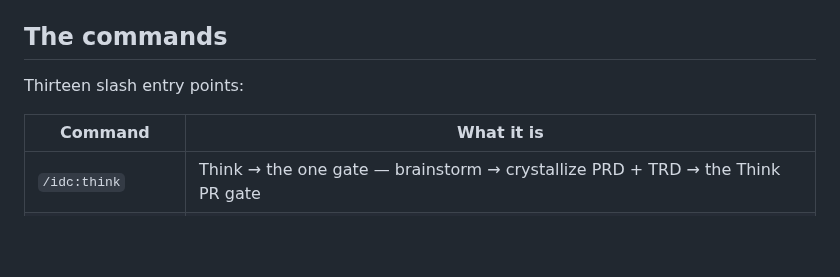
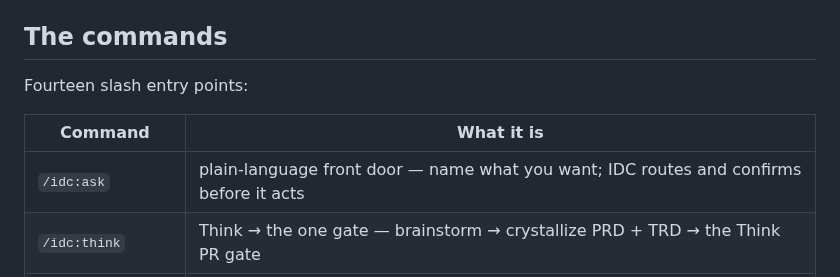
Before and after one commit to llamallamaredpajama/idc-workflow, a Markdown page: README.md, the part around the change. Rendered like a GitHub page; blank space fills up the shorter version.

Commit message:
docs(ask): complete the public command table

```diff
--- a/README.md
+++ b/README.md
@@ -181,10 +181,11 @@ install receipt. `/idc:doctor`'s first check fails loudly if IDC is ever enabled
 
 ## The commands
 
-Thirteen slash entry points:
+Fourteen slash entry points:
 
 | Command | What it is |
 |---------|------|
+| `/idc:ask` | plain-language front door — name what you want; IDC routes and confirms before it acts |
 | `/idc:think` | Think → the one gate — brainstorm → crystallize PRD + TRD → the Think PR gate |
 | `/idc:intake` | Intake — capture an idea into the Consideration inbox without derailing the run |
 | `/idc:plan` | Planning — admitted idea → goal-contract issues |
```
